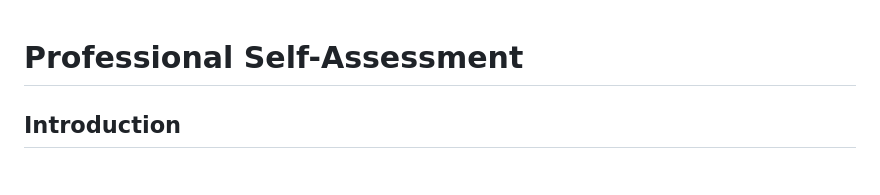
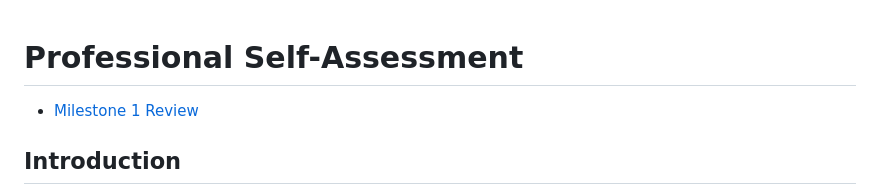
Before and after one commit to gayane-petrosyan/gayane-petrosyan.github.io, a Markdown page: README.md, the part around the change. GitHub-like rendering.

```diff
--- a/README.md
+++ b/README.md
@@ -1,4 +1,5 @@
 # Professional Self-Assessment
+- [Milestone 1 Review](milestone1.md)
 
 ## Introduction
 As I finish my journey through the Computer Science program, I look back on my capstone project and my overall experience with a sense of pride and growth. This professional self-assessment is the introduction to my portfolio, showing my skills, experiences, and future goals.
```
